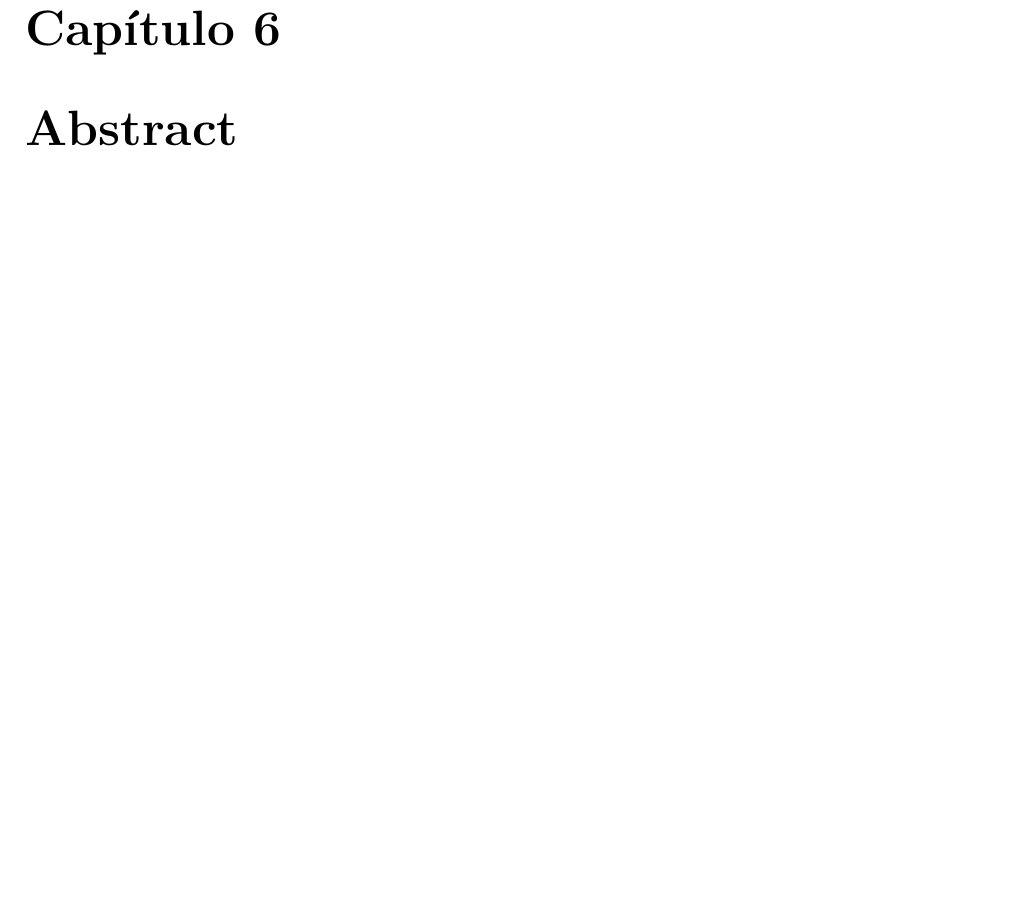
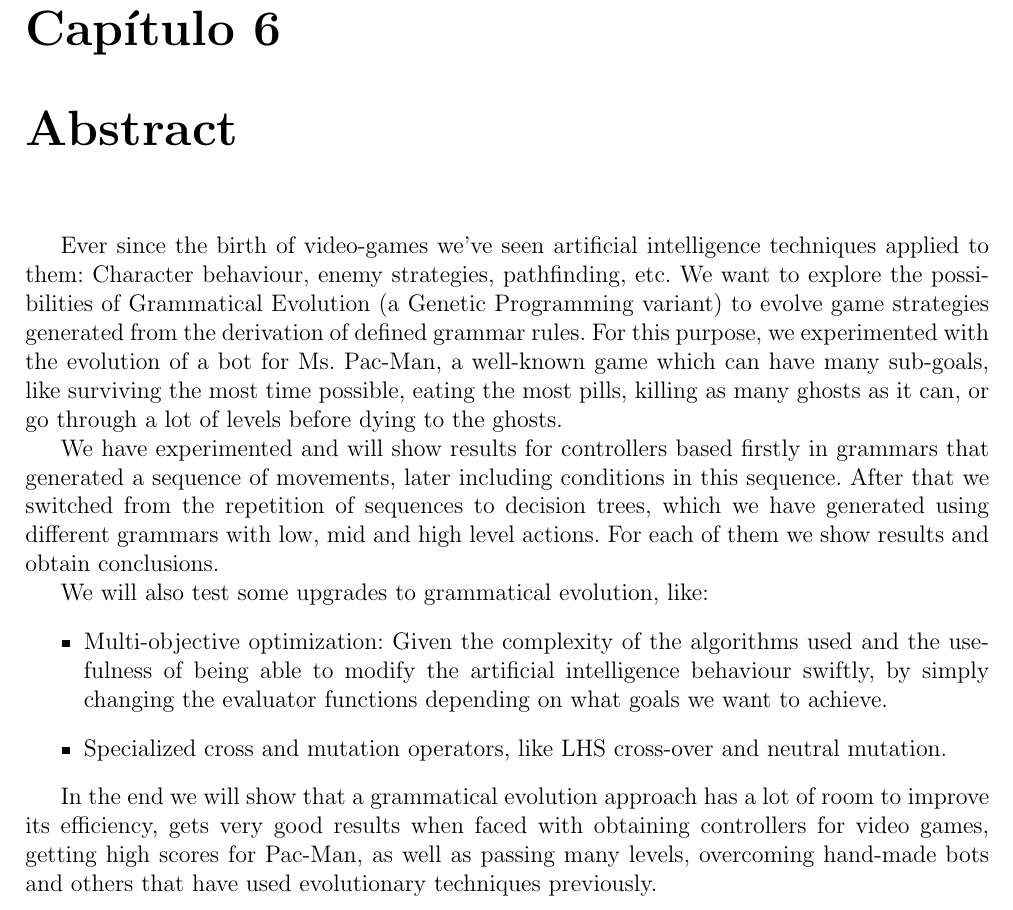
Before and after one commit to hecoding/Pac-Man, a LaTeX document (main.tex, which reads capitulos/abstract.tex): part of page 10 of 21, cut so that both start at the same text, the shorter picture padded with empty space. Compiled offline with pdfLaTeX.

Commit message:
abstract

```diff
--- a/capitulos/abstract.tex
+++ b/capitulos/abstract.tex
@@ -1 +1,13 @@
 \chapter{Abstract}
+Ever since the birth of video-games we’ve seen artificial intelligence techniques applied to them: Character behaviour, enemy strategies, pathfinding, etc. We want to explore the possibilities of Grammatical Evolution (a Genetic Programming variant) to evolve game strategies generated from the derivation of defined grammar rules. For this purpose, we experimented with the evolution of a bot for Ms. Pac-Man, a well-known game which can have many sub-goals, like surviving the most time possible, eating the most pills, killing as many ghosts as it can, or go through a lot of levels before dying to the ghosts.
+
+We have experimented and will show results for controllers based firstly in grammars that generated a sequence of movements, later including conditions in this sequence.
+After that we switched from the repetition of sequences to decision trees, which we have generated using different grammars with low, mid and high level actions. For each of them we show results and obtain conclusions.
+
+We will also test some upgrades to grammatical evolution, like:
+\begin{itemize}
+\item Multi-objective optimization: Given the complexity of the algorithms used and the usefulness of being able to modify the artificial intelligence behaviour swiftly, by simply changing the evaluator functions depending on what goals we want to achieve.
+\item Specialized cross and mutation operators, like LHS cross-over and neutral mutation.
+\end{itemize}
+
+In the end we will show that a grammatical evolution approach has a lot of room to improve its efficiency, gets very good results when faced with obtaining controllers for video games, getting high scores for Pac-Man, as well as passing many levels, overcoming hand-made bots and others that have used evolutionary techniques previously.
```
